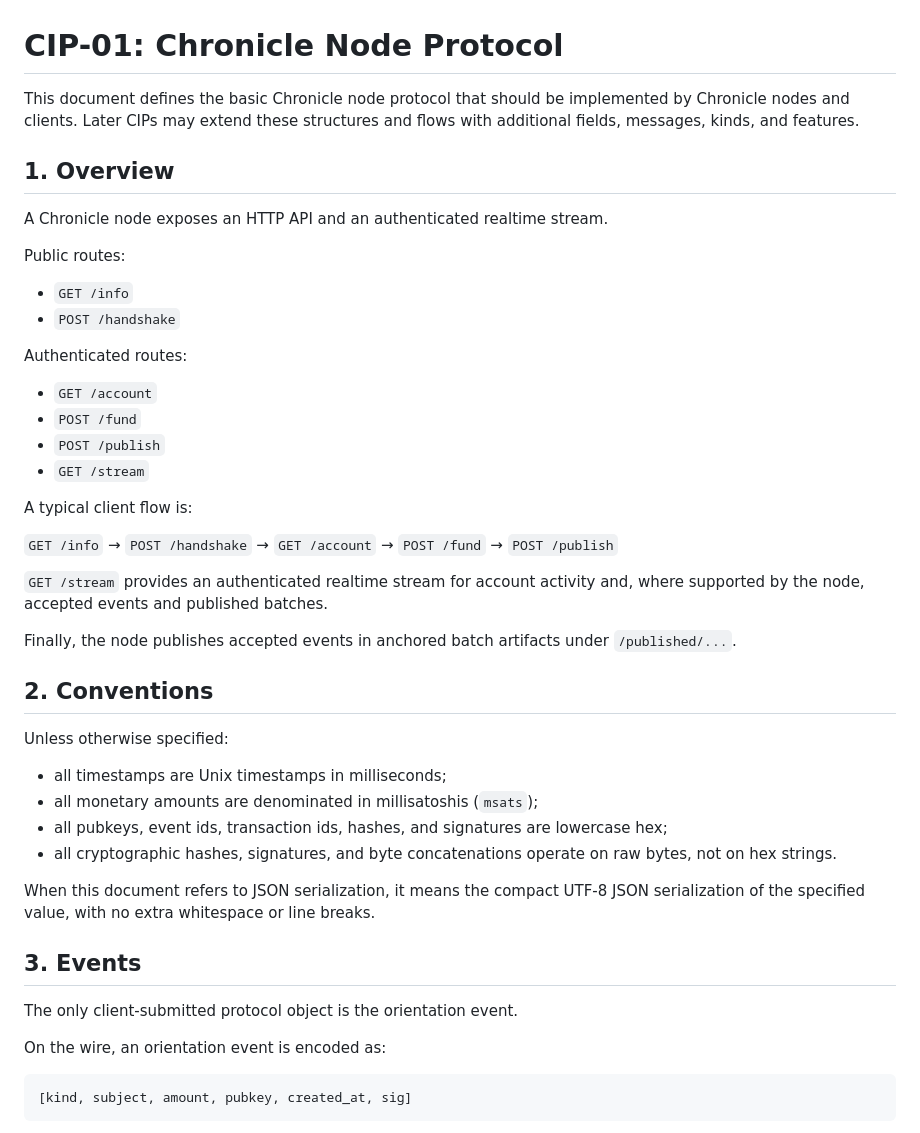
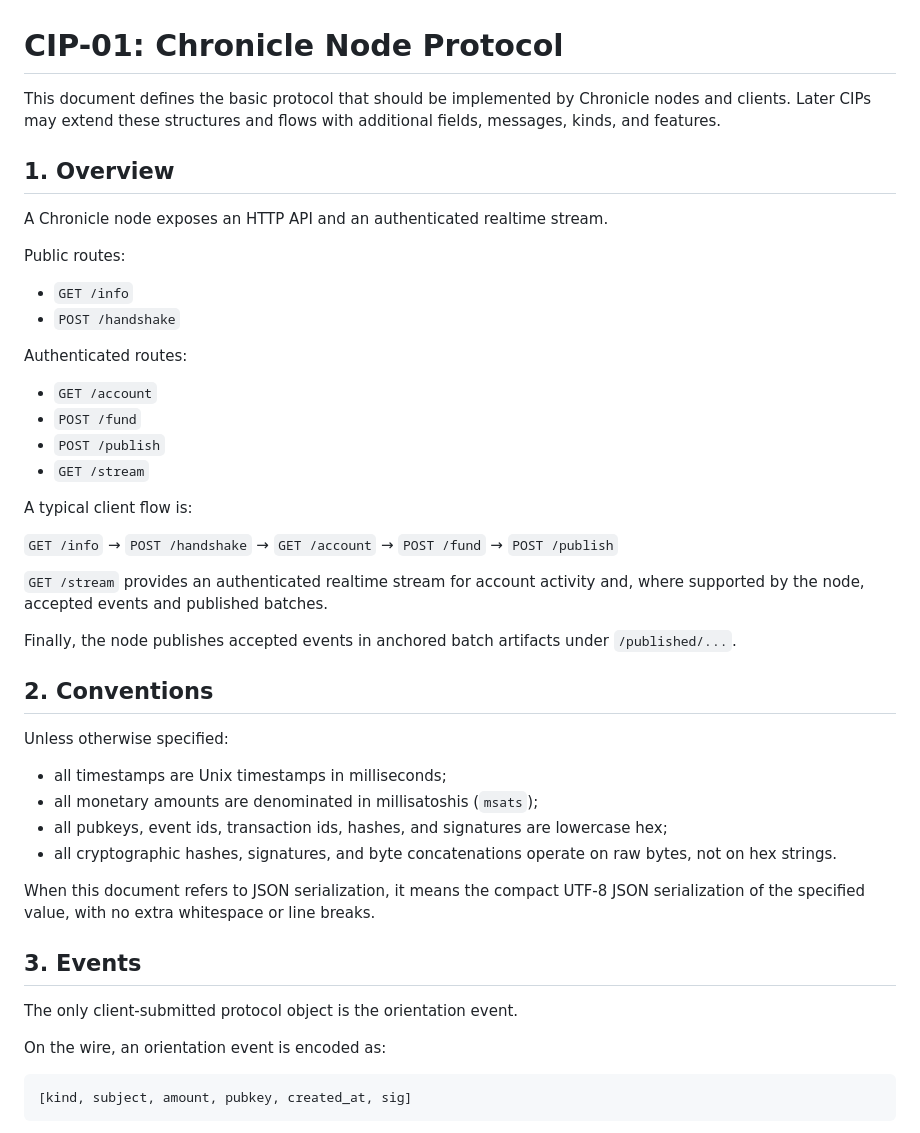
Before and after one commit to Cartographers-Guild/chronicle, a Markdown page: CIP-01.md, the part around one of its changes. Rendered like a GitHub page.

```diff
--- a/CIP-01.md
+++ b/CIP-01.md
@@ -1,6 +1,6 @@
 # CIP-01: Chronicle Node Protocol
 
-This document defines the basic Chronicle node protocol that should be implemented by Chronicle nodes and clients. Later CIPs may extend these structures and flows with additional fields, messages, kinds, and features.
+This document defines the basic protocol that should be implemented by Chronicle nodes and clients. Later CIPs <!--what's a CIP-->may extend these structures and flows with additional fields, messages, kinds, and features.
 
 ## 1. Overview
 
@@ -8,15 +8,15 @@ A Chronicle node exposes an HTTP API and an authenticated realtime stream.
 
 Public routes:
 
-* `GET /info`
-* `POST /handshake`
+- `GET /info`
+- `POST /handshake`
 
 Authenticated routes:
 
-* `GET /account`
-* `POST /fund`
-* `POST /publish`
-* `GET /stream`
+- `GET /account`
+- `POST /fund`
+- `POST /publish`
+- `GET /stream`
 
 A typical client flow is:
 
@@ -30,10 +30,10 @@ Finally, the node publishes accepted events in anchored batch artifacts under `/
 
 Unless otherwise specified:
 
-* all timestamps are Unix timestamps in milliseconds;
-* all monetary amounts are denominated in millisatoshis (`msats`);
-* all pubkeys, event ids, transaction ids, hashes, and signatures are lowercase hex;
-* all cryptographic hashes, signatures, and byte concatenations operate on raw bytes, not on hex strings.
+- all timestamps are Unix timestamps in milliseconds;
+- all monetary amounts are denominated in millisatoshis (`msats`);
+- all pubkeys, event ids, transaction ids, hashes, and signatures are lowercase hex;
+- all cryptographic hashes, signatures, and byte concatenations operate on raw bytes, not on hex strings.
 
 When this document refers to JSON serialization, it means the compact UTF-8 JSON serialization of the specified value, with no extra whitespace or line breaks.
 
```
Also changed, not shown: other parts of CIP-01.md (+76 -67 lines).
